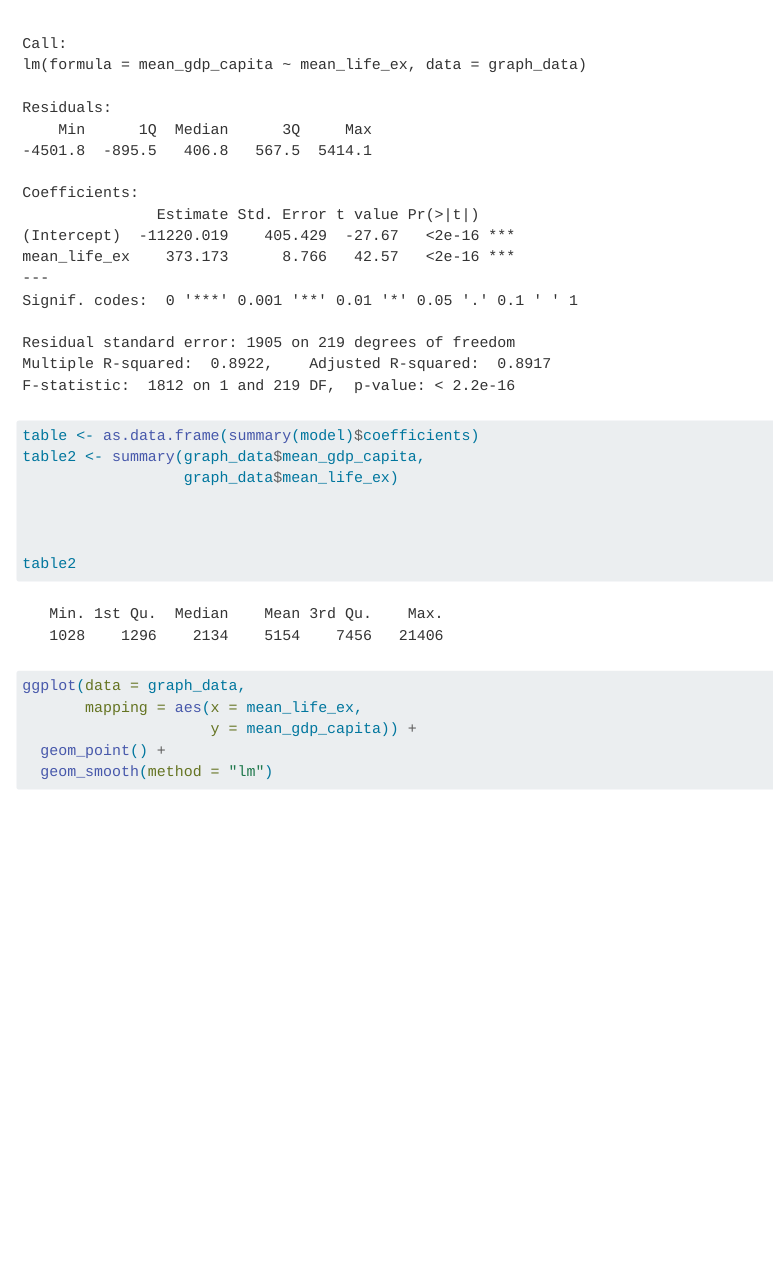
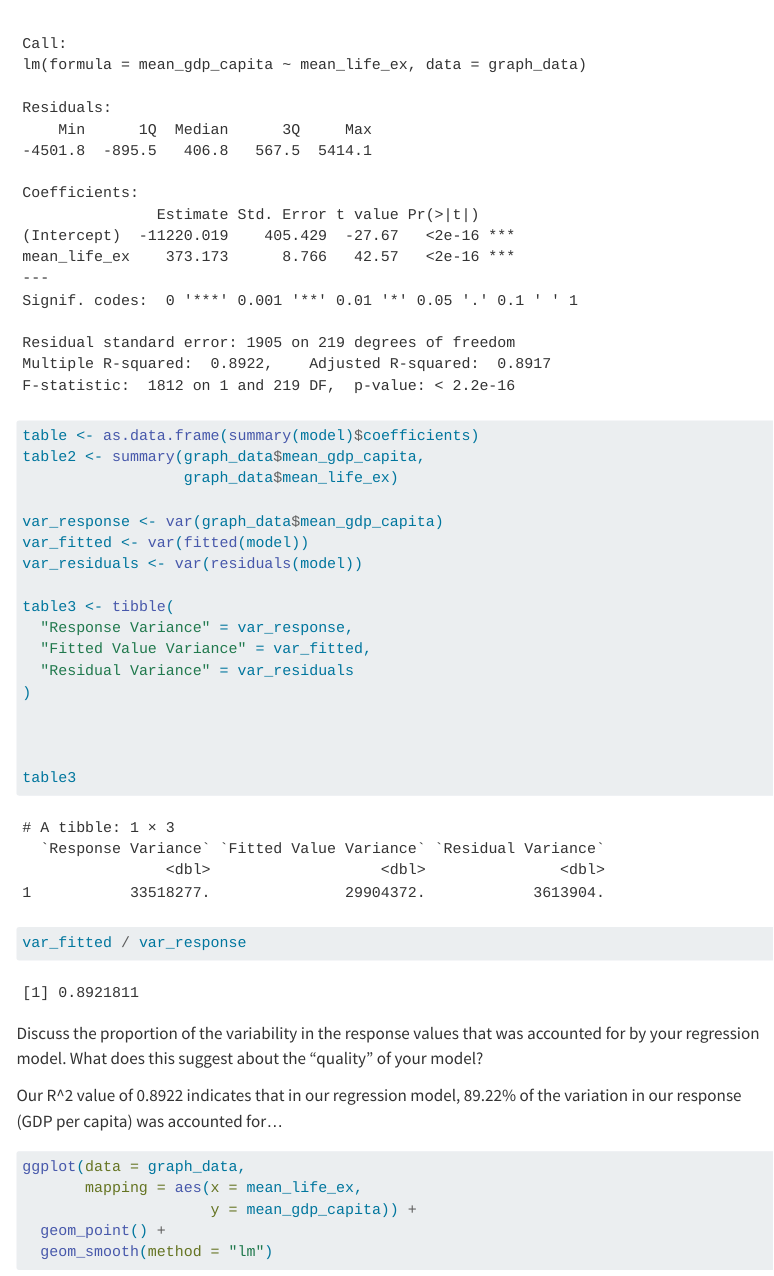
Before and after one commit to nthuang/STAT-331-Final-Project, a Quarto document (final_project.qmd): the page in a window 1100 px wide, from 2310 px down. Rendered offline with R 4.5, knitr and Pandoc in place of Quarto, with nearby package versions; code that draws random numbers runs with fixed seeds of ours; menus at the side of the page are left out.

Commit message:
made table and started interpertation

````diff
--- a/final_project.qmd
+++ b/final_project.qmd
@@ -104,10 +109,26 @@ table <- as.data.frame(summary(model)$coefficients)
 table2 <- summary(graph_data$mean_gdp_capita,
                   graph_data$mean_life_ex)
 
+var_response <- var(graph_data$mean_gdp_capita)
+var_fitted <- var(fitted(model))
+var_residuals <- var(residuals(model))
+
+table3 <- tibble(
+  "Response Variance" = var_response,
+  "Fitted Value Variance" = var_fitted,
+  "Residual Variance" = var_residuals
+)
 
 
-table2
+
+table3
+
+var_fitted / var_response
 ```
+
+Discuss the proportion of the variability in the response values that was accounted for by your regression model. What does this suggest about the “quality” of your model?
+
+Our R\^2 value of 0.8922 indicates that in our regression model, 89.22% of the variation in our response (GDP per capita) was accounted for...
 
 ```{r}
 ggplot(data = graph_data,
````
Also changed, not shown: final_project.qmd (6 more changed lines).
